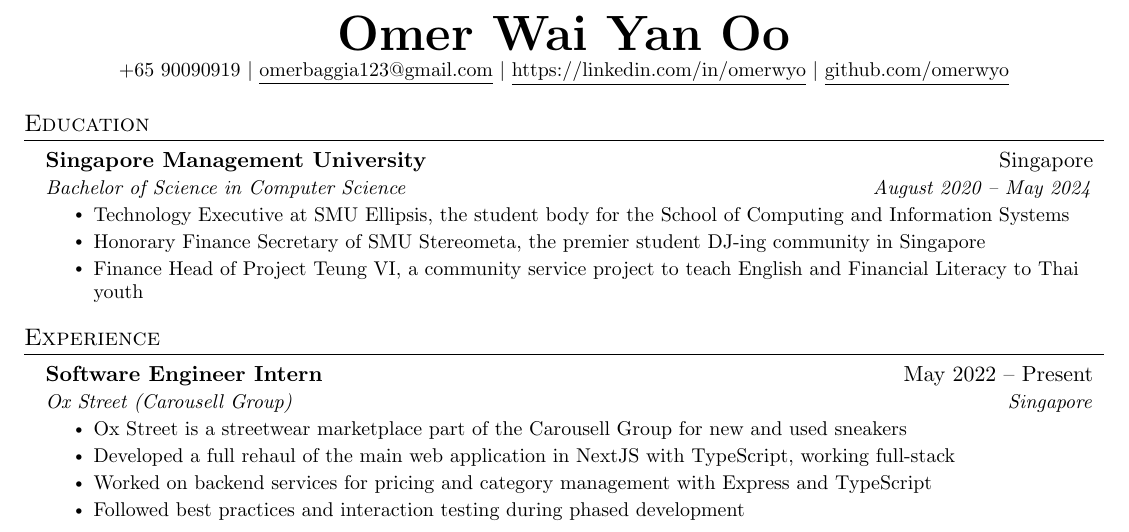
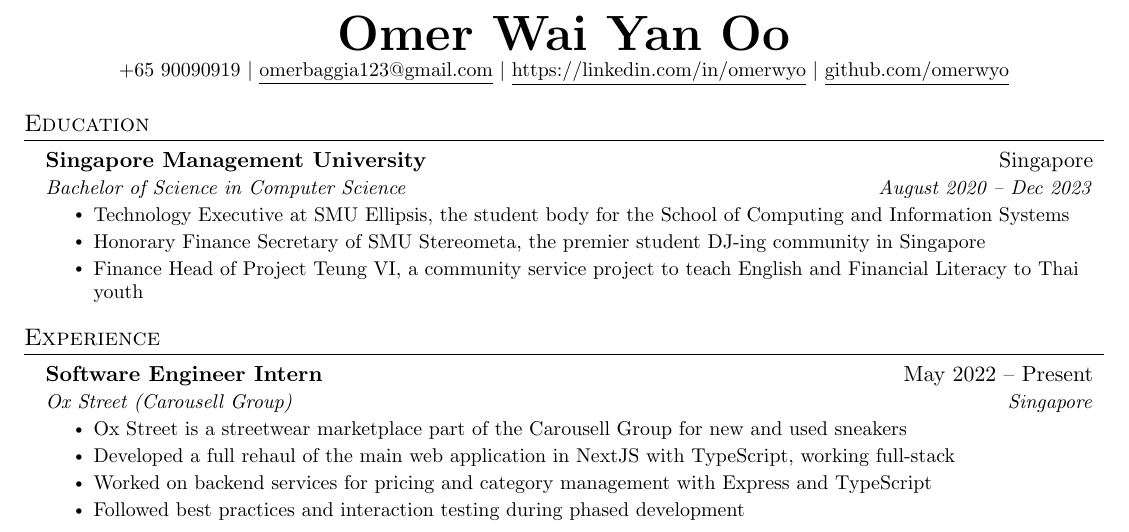
Before and after one commit to omerwyo/resume, a LaTeX CV (omer_resume.tex): part of the page, cut so that both start at the same text. Compiled offline with pdfLaTeX.

Commit message:
update resume

```diff
--- a/omer_resume.tex
+++ b/omer_resume.tex
@@ -124,7 +124,7 @@
   \resumeSubHeadingListStart
     \resumeSubheading
       {Singapore Management University}{Singapore}
-      {Bachelor of Science in Computer Science}{August 2020 -- May 2024}
+      {Bachelor of Science in Computer Science}{August 2020 -- Dec 2023}
       \resumeItemListStart
         \resumeItem{Technology Executive at SMU Ellipsis, the student body for the School of Computing and Information Systems}
         \resumeItem{Honorary Finance Secretary of SMU Stereometa, the premier student DJ-ing community in Singapore}
```
Also changed, not shown: omer_resume.pdf.
